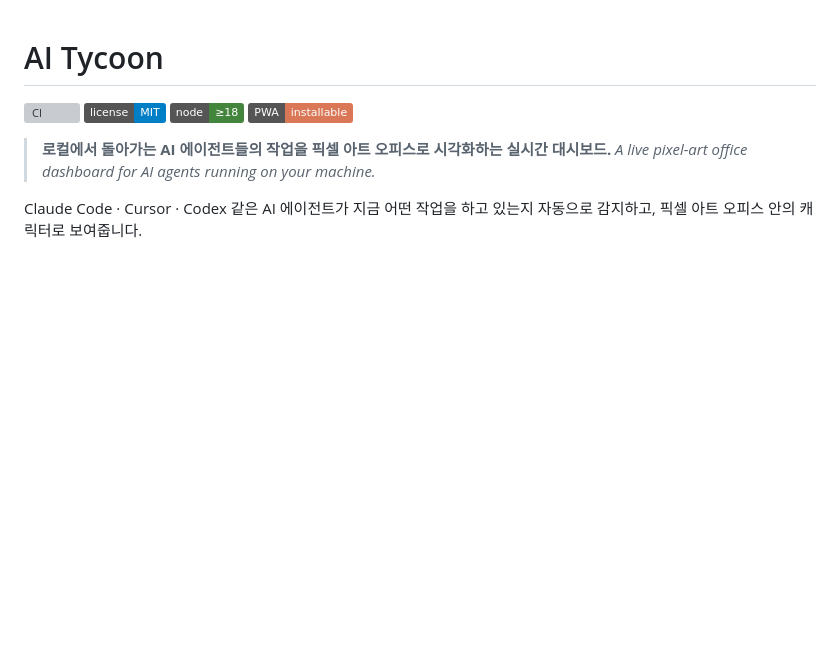
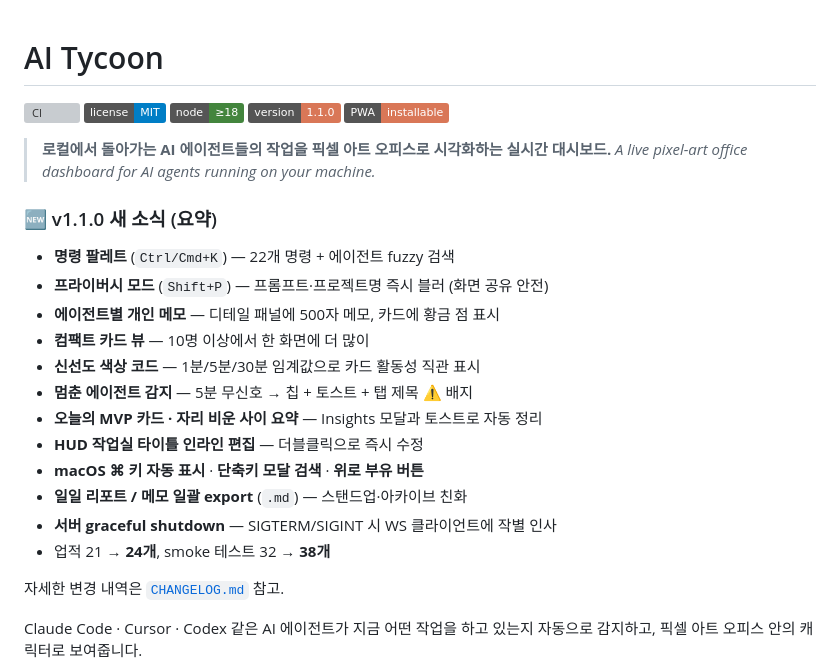
Before and after one commit to easygap/AI-Tycoon, a Markdown page: README.md, the part around the change. Rendered like a GitHub page; badges without logos; blank space fills up the shorter version; grey boxes are pictures that could not be loaded.

Commit message:
README 상단에 v1.1.0 새 소식 요약 + 버전 배지
저장소 첫 방문 시 가장 먼저 보이는 영역이라 최근에 굵직하게 들어간
기능 12개를 한 줄씩 요약. 자세한 건 CHANGELOG 링크.

- 버전 배지 추가 (img.shields.io/badge/version-1.1.0)
- 명령 팔레트, 프라이버시 모드, 메모, 컴팩트 뷰, 신선도 색상,
  멈춤 감지, MVP, 자리 비운 사이, HUD 인라인 편집, macOS ⌘,
  단축키 검색, export 등 핵심 12종 정리
- 업적 24 / smoke 38 / graceful shutdown 도 함께 언급

```diff
--- a/README.md
+++ b/README.md
@@ -3,10 +3,27 @@
 [![CI](https://github.com/easygap/AI-Tycoon/actions/workflows/ci.yml/badge.svg)](https://github.com/easygap/AI-Tycoon/actions/workflows/ci.yml)
 [![License: MIT](https://img.shields.io/badge/license-MIT-blue.svg)](./LICENSE)
 [![Node](https://img.shields.io/badge/node-%E2%89%A518-43853d.svg)](https://nodejs.org)
+[![Version](https://img.shields.io/badge/version-1.1.0-d97757.svg)](./CHANGELOG.md)
 [![PWA](https://img.shields.io/badge/PWA-installable-d97757.svg)](./manifest.webmanifest)
 
 > **로컬에서 돌아가는 AI 에이전트들의 작업을 픽셀 아트 오피스로 시각화하는 실시간 대시보드.**
 > *A live pixel-art office dashboard for AI agents running on your machine.*
+
+### 🆕 v1.1.0 새 소식 (요약)
+- **명령 팔레트** (`Ctrl/Cmd+K`) — 22개 명령 + 에이전트 fuzzy 검색
+- **프라이버시 모드** (`Shift+P`) — 프롬프트·프로젝트명 즉시 블러 (화면 공유 안전)
+- **에이전트별 개인 메모** — 디테일 패널에 500자 메모, 카드에 황금 점 표시
+- **컴팩트 카드 뷰** — 10명 이상에서 한 화면에 더 많이
+- **신선도 색상 코드** — 1분/5분/30분 임계값으로 카드 활동성 직관 표시
+- **멈춘 에이전트 감지** — 5분 무신호 → 칩 + 토스트 + 탭 제목 ⚠ 배지
+- **오늘의 MVP 카드 · 자리 비운 사이 요약** — Insights 모달과 토스트로 자동 정리
+- **HUD 작업실 타이틀 인라인 편집** — 더블클릭으로 즉시 수정
+- **macOS ⌘ 키 자동 표시** · **단축키 모달 검색** · **위로 부유 버튼**
+- **일일 리포트 / 메모 일괄 export** (`.md`) — 스탠드업·아카이브 친화
+- **서버 graceful shutdown** — SIGTERM/SIGINT 시 WS 클라이언트에 작별 인사
+- 업적 21 → **24개**, smoke 테스트 32 → **38개**
+
+자세한 변경 내역은 [`CHANGELOG.md`](./CHANGELOG.md) 참고.
 
 Claude Code · Cursor · Codex 같은 AI 에이전트가 지금 어떤 작업을 하고 있는지 자동으로 감지하고, 픽셀 아트 오피스 안의 캐릭터로 보여줍니다.
 
```
Also changed, not shown: CHANGELOG.md (+6 -0 lines).
